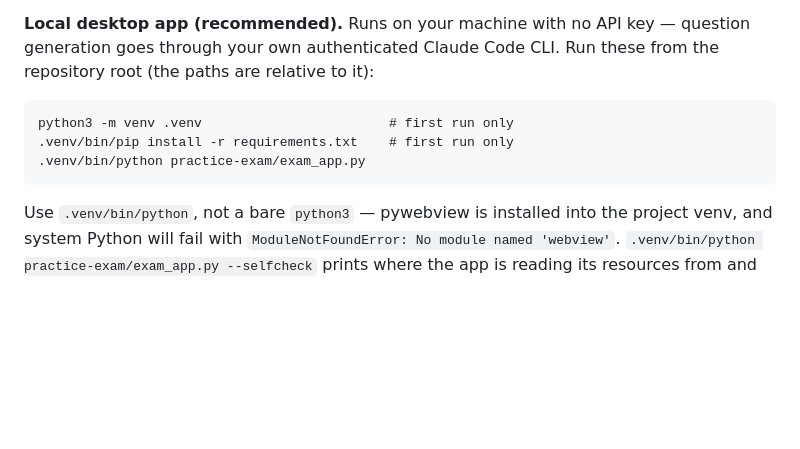
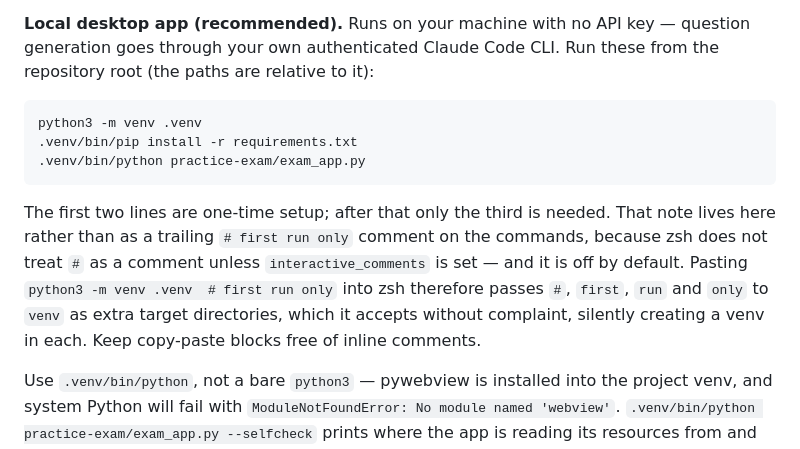
Before and after one commit to tfurland-la/Consulting-python, a Markdown page: README.md, the part around the change. GitHub-like rendering; blank space fills up the shorter version.

Commit message:
Keep inline comments out of the copy-paste setup block
zsh does not treat `#` as a comment unless interactive_comments is set, and
it is off by default — verified both in a bare `zsh -f -i` and in a normal
interactive shell. Pasting

    python3 -m venv .venv                        # first run only

therefore hands `#`, `first`, `run` and `only` to venv as extra target
directories. venv accepts multiple ENV_DIRs without complaint, so it starts
building a venv in each, and the reader ends up with junk directories named
after their own comment. This repo had a `#/` and a `first/` sitting in the
working tree from exactly that, and because the run was interrupted partway,
.venv was left with only pip and setuptools — so the first real symptom was
an unrelated-looking ModuleNotFoundError much later.

The "first run only" note moves into prose below the block, with the reason
recorded so the comments don't get helpfully added back.

Co-Authored-By: Claude Opus 5 (1M context) <noreply@anthropic.com>

````diff
--- a/README.md
+++ b/README.md
@@ -50,10 +50,19 @@ generation goes through your own authenticated Claude Code CLI. Run these from t
 repository root (the paths are relative to it):
 
 ```
-python3 -m venv .venv                        # first run only
-.venv/bin/pip install -r requirements.txt    # first run only
+python3 -m venv .venv
+.venv/bin/pip install -r requirements.txt
 .venv/bin/python practice-exam/exam_app.py
 ```
+
+The first two lines are one-time setup; after that only the third is needed.
+That note lives here rather than as a trailing `# first run only` comment on the
+commands, because zsh does not treat `#` as a comment unless
+`interactive_comments` is set — and it is off by default. Pasting
+`python3 -m venv .venv  # first run only` into zsh therefore passes `#`, `first`,
+`run` and `only` to `venv` as extra target directories, which it accepts without
+complaint, silently creating a venv in each. Keep copy-paste blocks free of
+inline comments.
 
 Use `.venv/bin/python`, not a bare `python3` — pywebview is installed into the
 project venv, and system Python will fail with `ModuleNotFoundError: No module
````
